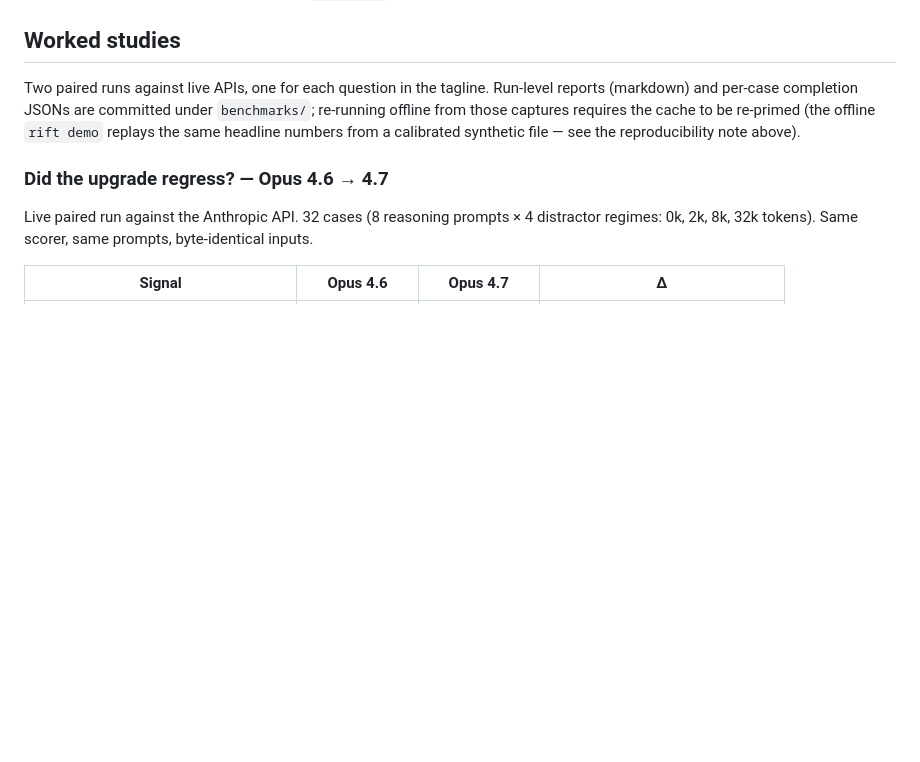
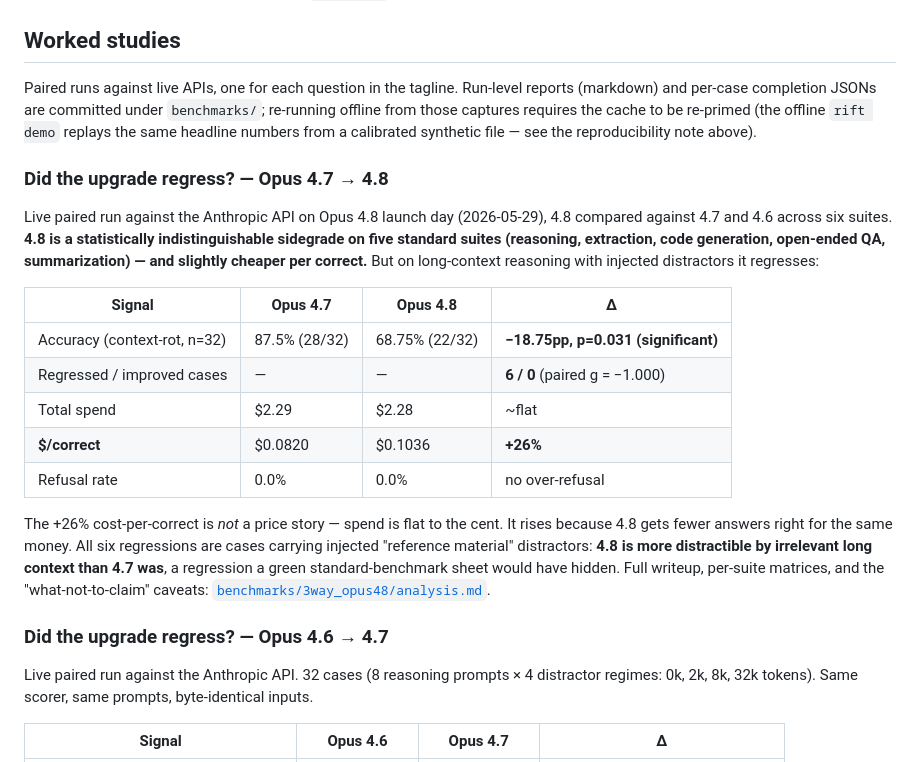
Before and after one commit to shahcolate/rift, a Markdown page: README.md, the part around the change. Drawn GitHub-style; blank space fills up the shorter version.

```diff
--- a/README.md
+++ b/README.md
@@ -131,12 +131,38 @@ Three numbers carry the story:
 
 ## Worked studies
 
-Two paired runs against live APIs, one for each question in the
+Paired runs against live APIs, one for each question in the
 tagline. Run-level reports (markdown) and per-case completion JSONs
 are committed under `benchmarks/`; re-running offline from those
 captures requires the cache to be re-primed (the offline `rift demo`
 replays the same headline numbers from a calibrated synthetic file —
 see the reproducibility note above).
+
+### Did the upgrade regress? — Opus 4.7 → 4.8
+
+Live paired run against the Anthropic API on Opus 4.8 launch day
+(2026-05-29), 4.8 compared against 4.7 and 4.6 across six suites.
+**4.8 is a statistically indistinguishable sidegrade on five standard
+suites (reasoning, extraction, code generation, open-ended QA,
+summarization) — and slightly cheaper per correct.** But on
+long-context reasoning with injected distractors it regresses:
+
+| Signal | Opus 4.7 | Opus 4.8 | Δ |
+|---|---|---|---|
+| Accuracy (context-rot, n=32) | 87.5% (28/32) | 68.75% (22/32) | **−18.75pp, p=0.031 (significant)** |
+| Regressed / improved cases | — | — | **6 / 0** (paired g = −1.000) |
+| Total spend | $2.29 | $2.28 | ~flat |
+| **$/correct** | $0.0820 | $0.1036 | **+26%** |
+| Refusal rate | 0.0% | 0.0% | no over-refusal |
+
+The +26% cost-per-correct is *not* a price story — spend is flat to the
+cent. It rises because 4.8 gets fewer answers right for the same money.
+All six regressions are cases carrying injected "reference material"
+distractors: **4.8 is more distractible by irrelevant long context than
+4.7 was**, a regression a green standard-benchmark sheet would have
+hidden. Full writeup, per-suite matrices, and the
+"what-not-to-claim" caveats:
+[`benchmarks/3way_opus48/analysis.md`](benchmarks/3way_opus48/analysis.md).
 
 ### Did the upgrade regress? — Opus 4.6 → 4.7
 
```
Also changed, not shown: benchmarks/3way_opus48/analysis.md (added, +196 -0 lines).
